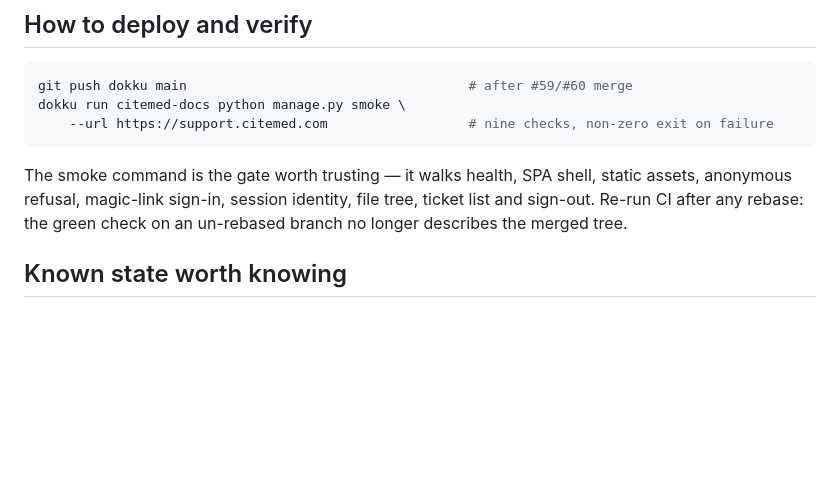
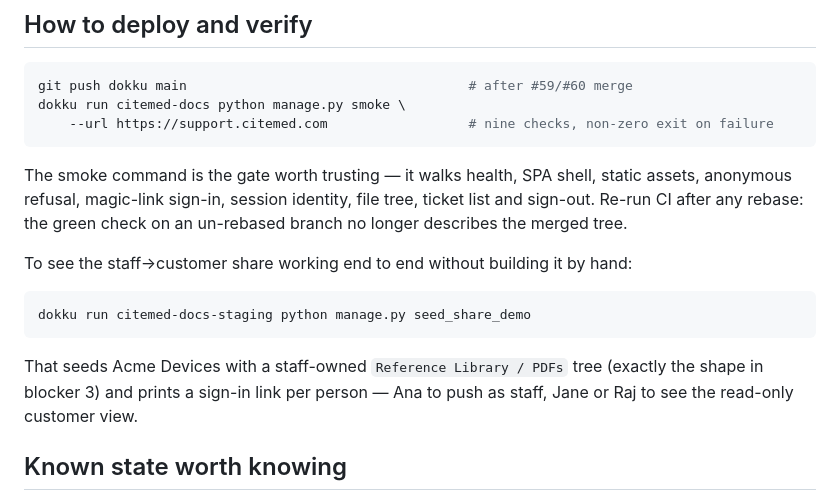
Before and after one commit to ethandrower/confluence-to-docs, a Markdown page: docs/handover-2026-09-09.md, the part around the change. GitHub-like rendering; blank space fills up the shorter version.

Commit message:
docs: point the handover at seed_share_demo for the share walkthrough
Co-Authored-By: Claude Opus 5 (1M context) <noreply@anthropic.com>
Claude-Session: https://claude.ai/code/session_018fQr5ac5S52rwFBS3RDyUX

````diff
--- a/docs/handover-2026-09-09.md
+++ b/docs/handover-2026-09-09.md
@@ -101,6 +101,16 @@ static assets, anonymous refusal, magic-link sign-in, session identity, file
 tree, ticket list and sign-out. Re-run CI after any rebase: the green check on
 an un-rebased branch no longer describes the merged tree.
 
+To see the staff→customer share working end to end without building it by hand:
+
+```bash
+dokku run citemed-docs-staging python manage.py seed_share_demo
+```
+
+That seeds Acme Devices with a staff-owned `Reference Library / PDFs` tree
+(exactly the shape in blocker 3) and prints a sign-in link per person — Ana to
+push as staff, Jane or Raj to see the read-only customer view.
+
 ## Known state worth knowing
 
 - **Seven known defects** are tagged in `qa/qase/support-portal-cases.yaml` (60
````
